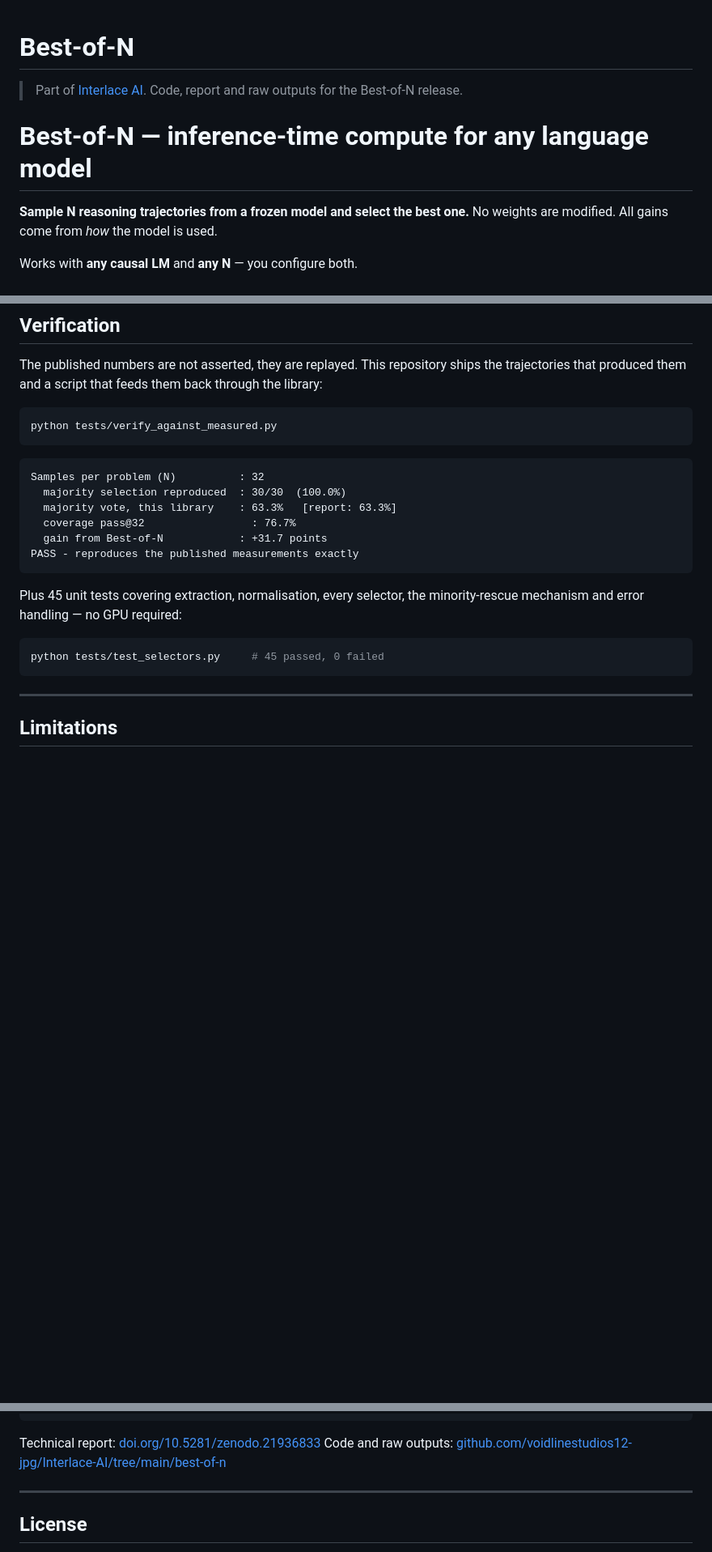
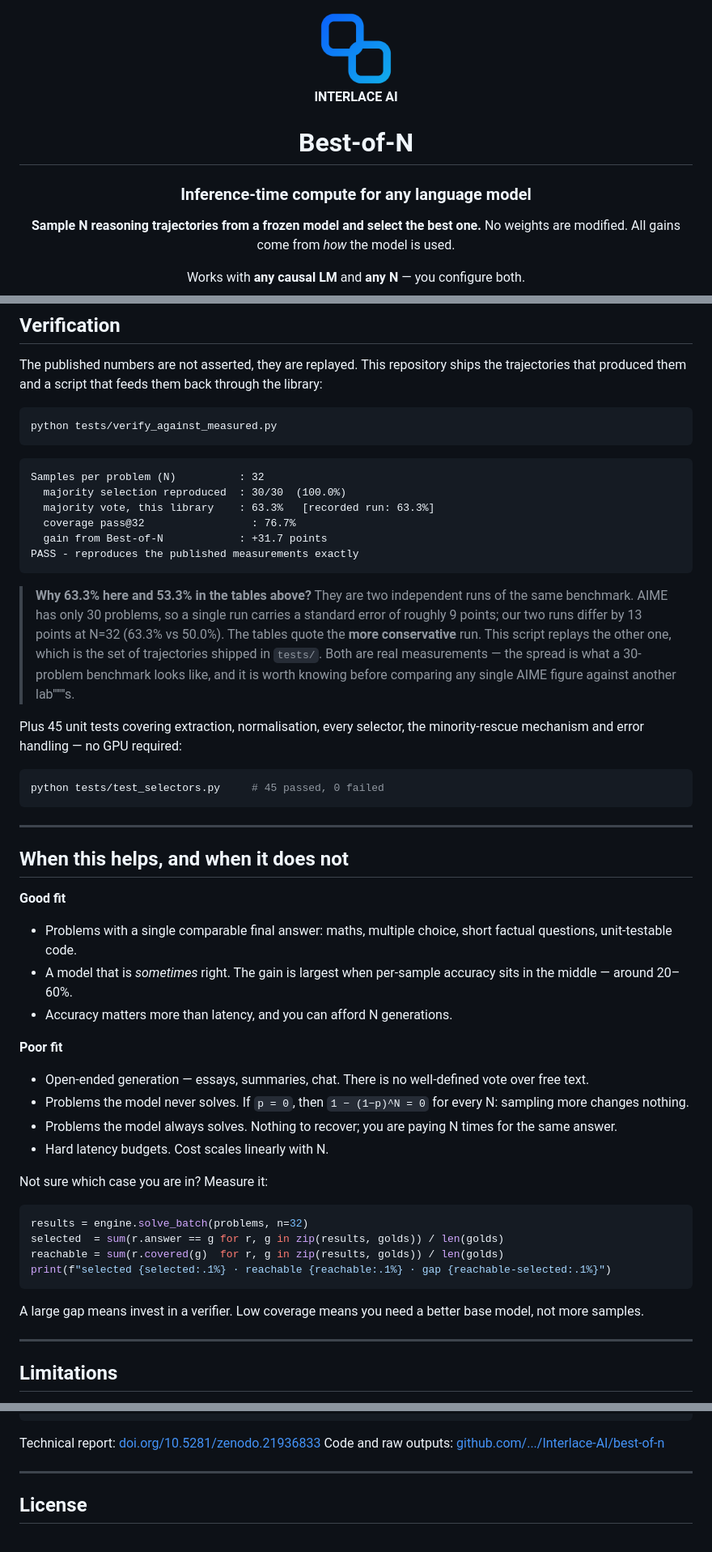
Before and after one commit to voidlinestudios12-jpg/Interlace-AI, a Markdown page: best-of-n/README.md, 3 parts joined by grey strips. Shown: that part at 81% size. GitHub-like rendering; pictures changed too: assets/interlace-logo.png (added); blank space fills up the shorter version.

````diff
--- a/best-of-n/README.md
+++ b/best-of-n/README.md
@@ -1,8 +1,12 @@
+<div align="center">
+
+<img src="../assets/interlace-logo.png" width="96" alt="Interlace AI">
+
+**INTERLACE&nbsp;AI**
+
 # Best-of-N
 
-> Part of [Interlace AI](../README.md). Code, report and raw outputs for the Best-of-N release.
-
-# Best-of-N — inference-time compute for any language model
+### Inference-time compute for any language model
 
 **Sample N reasoning trajectories from a frozen model and select the best one.**
 No weights are modified. All gains come from *how* the model is used.
@@ -160,11 +197,20 @@ python tests/verify_against_measured.py
 ```
 Samples per problem (N)          : 32
   majority selection reproduced  : 30/30  (100.0%)
-  majority vote, this library    : 63.3%   [report: 63.3%]
+  majority vote, this library    : 63.3%   [recorded run: 63.3%]
   coverage pass@32                 : 76.7%
   gain from Best-of-N            : +31.7 points
 PASS - reproduces the published measurements exactly
 ```
+
+> **Why 63.3% here and 53.3% in the tables above?** They are two independent runs
+> of the same benchmark. AIME has only 30 problems, so a single run carries a
+> standard error of roughly 9 points; our two runs differ by 13 points at N=32
+> (63.3% vs 50.0%). The tables quote the **more conservative** run. This script
+> replays the other one, which is the set of trajectories shipped in `tests/`.
+> Both are real measurements — the spread is what a 30-problem benchmark looks
+> like, and it is worth knowing before comparing any single AIME figure against
+> another lab'"'"'s.
 
 Plus 45 unit tests covering extraction, normalisation, every selector, the
 minority-rescue mechanism and error handling — no GPU required:
@@ -172,6 +218,40 @@ minority-rescue mechanism and error handling — no GPU required:
 ```bash
 python tests/test_selectors.py     # 45 passed, 0 failed
 ```
+
+---
+
+## When this helps, and when it does not
+
+**Good fit**
+
+- Problems with a single comparable final answer: maths, multiple choice, short
+  factual questions, unit-testable code.
+- A model that is *sometimes* right. The gain is largest when per-sample accuracy
+  sits in the middle — around 20–60%.
+- Accuracy matters more than latency, and you can afford N generations.
+
+**Poor fit**
+
+- Open-ended generation — essays, summaries, chat. There is no well-defined vote
+  over free text.
+- Problems the model never solves. If `p = 0`, then `1 − (1−p)^N = 0` for every
+  N: sampling more changes nothing.
+- Problems the model always solves. Nothing to recover; you are paying N times
+  for the same answer.
+- Hard latency budgets. Cost scales linearly with N.
+
+Not sure which case you are in? Measure it:
+
+```python
+results = engine.solve_batch(problems, n=32)
+selected  = sum(r.answer == g for r, g in zip(results, golds)) / len(golds)
+reachable = sum(r.covered(g)  for r, g in zip(results, golds)) / len(golds)
+print(f"selected {selected:.1%} · reachable {reachable:.1%} · gap {reachable-selected:.1%}")
+```
+
+A large gap means invest in a verifier. Low coverage means you need a better
+base model, not more samples.
 
 ---
 
@@ -216,7 +296,7 @@ Full discussion and references in [the technical report](https://doi.org/10.5281
 ```
 
 Technical report: [doi.org/10.5281/zenodo.21936833](https://doi.org/10.5281/zenodo.21936833)
-Code and raw outputs: [github.com/voidlinestudios12-jpg/Interlace-AI/tree/main/best-of-n](https://github.com/voidlinestudios12-jpg/Interlace-AI/tree/main/best-of-n)
+Code and raw outputs: [github.com/.../Interlace-AI/best-of-n](https://github.com/voidlinestudios12-jpg/Interlace-AI/tree/main/best-of-n)
 
 ---
 
````
Also changed, not shown: other parts of best-of-n/README.md (+44 -11 lines), README.md (+2 -1 lines), best-of-n/paper/Modern_Architecture_On_Advanced_LLM.md (+25 -6 lines), best-of-n/figures/02_three_benchmarks.png (added).
